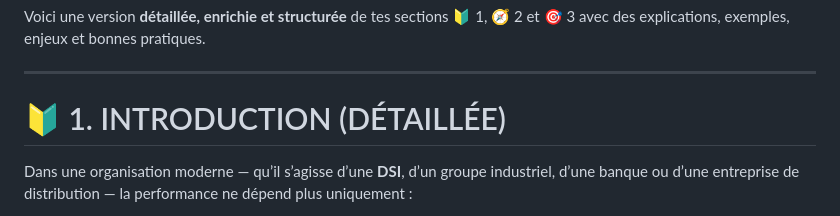
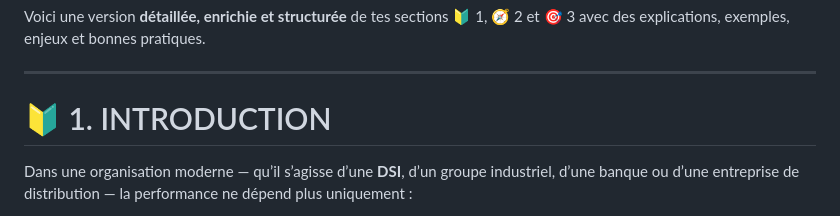
Before and after one commit to sanogotech/CAP_OKR_KPI_DasboardBI_Alertes_Decisions_Actions, a Markdown page: README.md, the part around the change. Rendered like a GitHub page.

```diff
--- a/README.md
+++ b/README.md
@@ -11,7 +11,7 @@ Voici une version **détaillée, enrichie et structurée** de tes sections 🔰
 
 ---
 
-# 🔰 1. INTRODUCTION (DÉTAILLÉE)
+# 🔰 1. INTRODUCTION
 
 Dans une organisation moderne — qu’il s’agisse d’une **DSI**, d’un groupe industriel, d’une banque ou d’une entreprise de distribution — la performance ne dépend plus uniquement :
 
```
